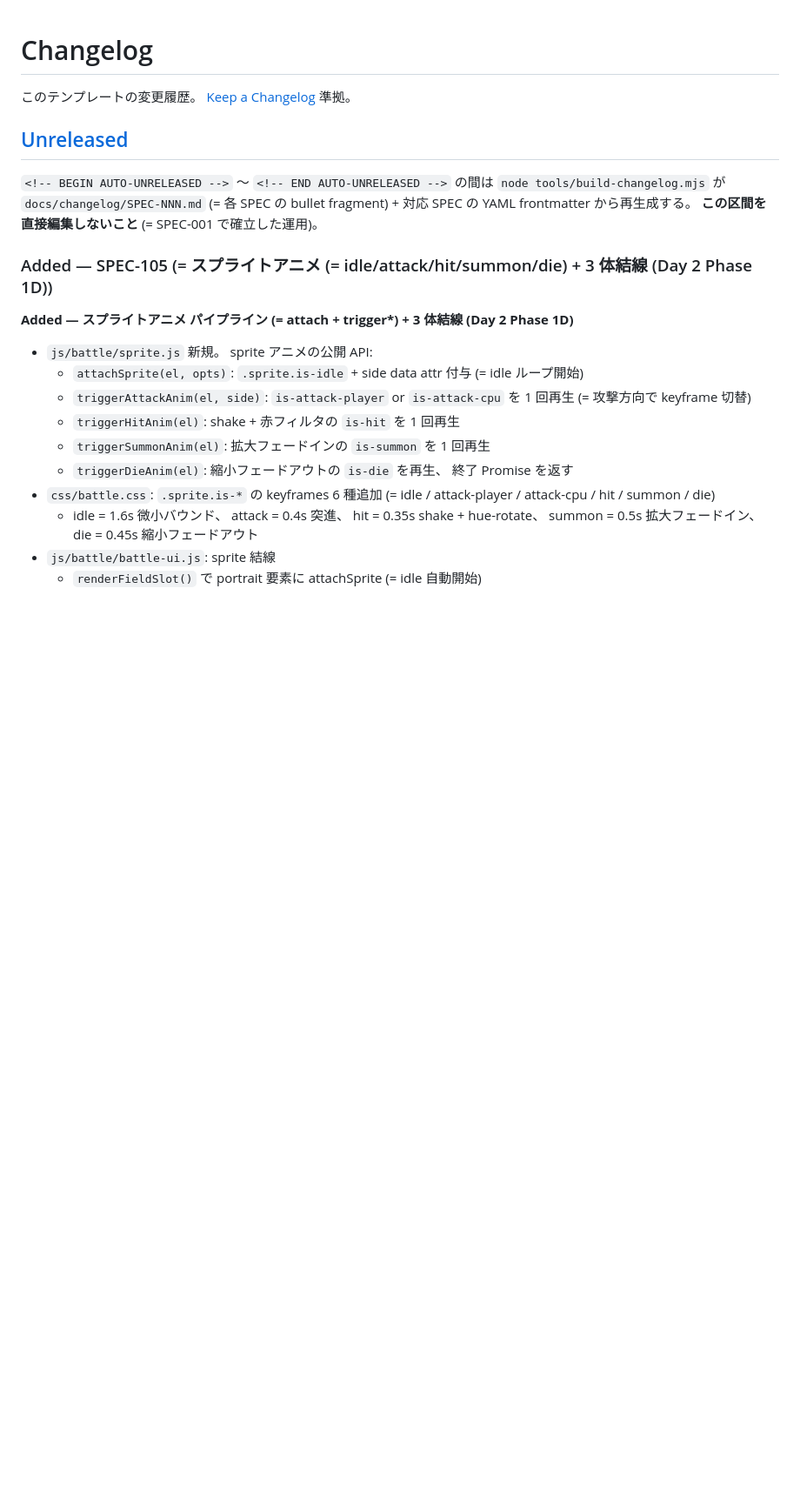
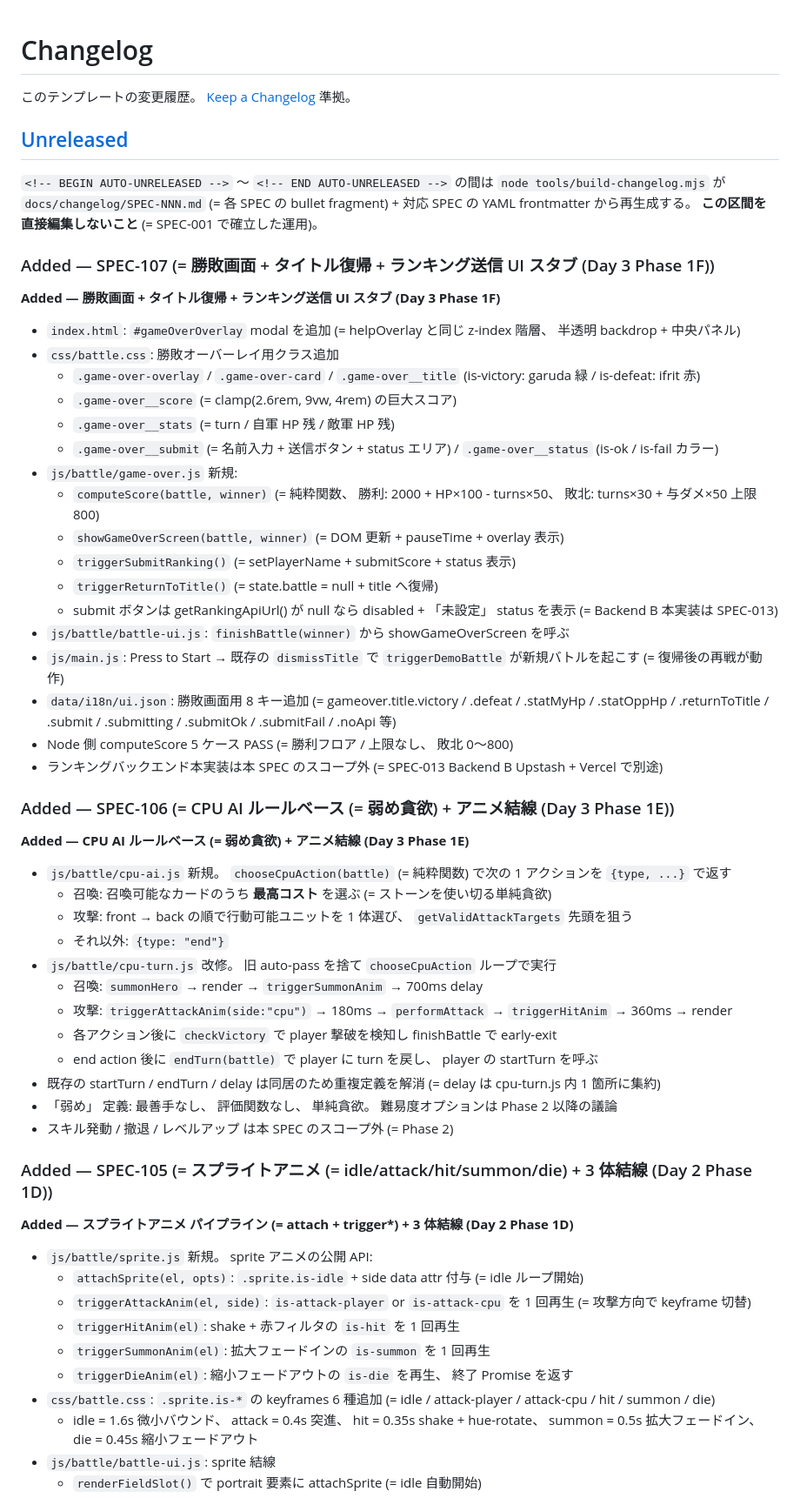
Before and after one commit to bearko/MyCryptoTCG, a Markdown page: CHANGELOG.md, the part around the change. Shown at 87% size. Rendered like a GitHub page; blank space fills up the shorter version.

Commit message:
chore(spec-index,changelog): regenerate auto sections for SPEC-106 / SPEC-107
- SPEC-INDEX: 11 entries (= SPEC-106 + SPEC-107 追加)
- CHANGELOG: 11 fragments

Co-Authored-By: Claude <noreply@anthropic.com>

```diff
--- a/CHANGELOG.md
+++ b/CHANGELOG.md
@@ -10,6 +10,43 @@ bullet fragment) + 対応 SPEC の YAML frontmatter から再生成する。
 **この区間を直接編集しないこと** (= SPEC-001 で確立した運用)。
 
 <!-- BEGIN AUTO-UNRELEASED -->
+### Added — SPEC-107 (= 勝敗画面 + タイトル復帰 + ランキング送信 UI スタブ (Day 3 Phase 1F))
+**Added — 勝敗画面 + タイトル復帰 + ランキング送信 UI スタブ (Day 3 Phase 1F)**
+
+- `index.html`: `#gameOverOverlay` modal を追加 (= helpOverlay と同じ z-index 階層、 半透明 backdrop + 中央パネル)
+- `css/battle.css`: 勝敗オーバーレイ用クラス追加
+  - `.game-over-overlay` / `.game-over-card` / `.game-over__title` (is-victory: garuda 緑 / is-defeat: ifrit 赤)
+  - `.game-over__score` (= clamp(2.6rem, 9vw, 4rem) の巨大スコア)
+  - `.game-over__stats` (= turn / 自軍 HP 残 / 敵軍 HP 残)
+  - `.game-over__submit` (= 名前入力 + 送信ボタン + status エリア) / `.game-over__status` (is-ok / is-fail カラー)
+- `js/battle/game-over.js` 新規:
+  - `computeScore(battle, winner)` (= 純粋関数、 勝利: 2000 + HP×100 - turns×50、 敗北: turns×30 + 与ダメ×50 上限 800)
+  - `showGameOverScreen(battle, winner)` (= DOM 更新 + pauseTime + overlay 表示)
+  - `triggerSubmitRanking()` (= setPlayerName + submitScore + status 表示)
+  - `triggerReturnToTitle()` (= state.battle = null + title へ復帰)
+  - submit ボタンは getRankingApiUrl() が null なら disabled + 「未設定」 status を表示 (= Backend B 本実装は SPEC-013)
+- `js/battle/battle-ui.js`: `finishBattle(winner)` から showGameOverScreen を呼ぶ
+- `js/main.js`: Press to Start → 既存の `dismissTitle` で `triggerDemoBattle` が新規バトルを起こす (= 復帰後の再戦が動作)
+- `data/i18n/ui.json`: 勝敗画面用 8 キー追加 (= gameover.title.victory / .defeat / .statMyHp / .statOppHp / .returnToTitle / .submit / .submitting / .submitOk / .submitFail / .noApi 等)
+- Node 側 computeScore 5 ケース PASS (= 勝利フロア / 上限なし、 敗北 0〜800)
+- ランキングバックエンド本実装は本 SPEC のスコープ外 (= SPEC-013 Backend B Upstash + Vercel で別途)
+
+### Added — SPEC-106 (= CPU AI ルールベース (= 弱め貪欲) + アニメ結線 (Day 3 Phase 1E))
+**Added — CPU AI ルールベース (= 弱め貪欲) + アニメ結線 (Day 3 Phase 1E)**
+
+- `js/battle/cpu-ai.js` 新規。 `chooseCpuAction(battle)` (= 純粋関数) で次の 1 アクションを `{type, ...}` で返す
+  - 召喚: 召喚可能なカードのうち **最高コスト** を選ぶ (= ストーンを使い切る単純貪欲)
+  - 攻撃: front → back の順で行動可能ユニットを 1 体選び、 `getValidAttackTargets` 先頭を狙う
+  - それ以外: `{type: "end"}`
+- `js/battle/cpu-turn.js` 改修。 旧 auto-pass を捨て `chooseCpuAction` ループで実行
+  - 召喚: `summonHero` → render → `triggerSummonAnim` → 700ms delay
+  - 攻撃: `triggerAttackAnim(side:"cpu")` → 180ms → `performAttack` → `triggerHitAnim` → 360ms → render
+  - 各アクション後に `checkVictory` で player 撃破を検知し finishBattle で early-exit
+  - end action 後に `endTurn(battle)` で player に turn を戻し、 player の startTurn を呼ぶ
+- 既存の startTurn / endTurn / delay は同居のため重複定義を解消 (= delay は cpu-turn.js 内 1 箇所に集約)
+- 「弱め」 定義: 最善手なし、 評価関数なし、 単純貪欲。 難易度オプションは Phase 2 以降の議論
+- スキル発動 / 撤退 / レベルアップ は本 SPEC のスコープ外 (= Phase 2)
+
 ### Added — SPEC-105 (= スプライトアニメ (= idle/attack/hit/summon/die) + 3 体結線 (Day 2 Phase 1D))
 **Added — スプライトアニメ パイプライン (= attach + trigger\*) + 3 体結線 (Day 2 Phase 1D)**
 
```
Also changed, not shown: docs/specs/SPEC-INDEX.md (+2 -0 lines).
